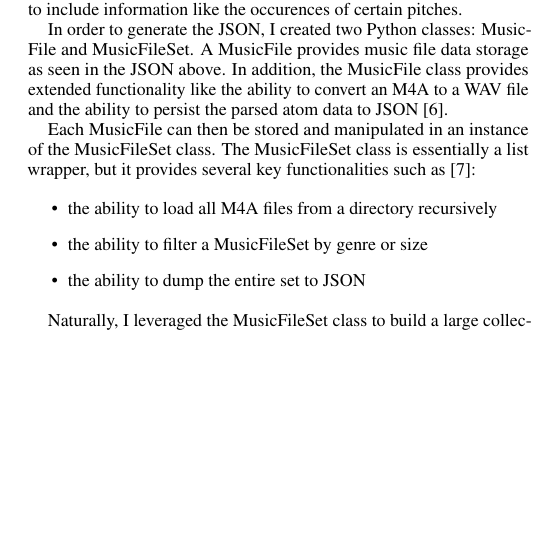
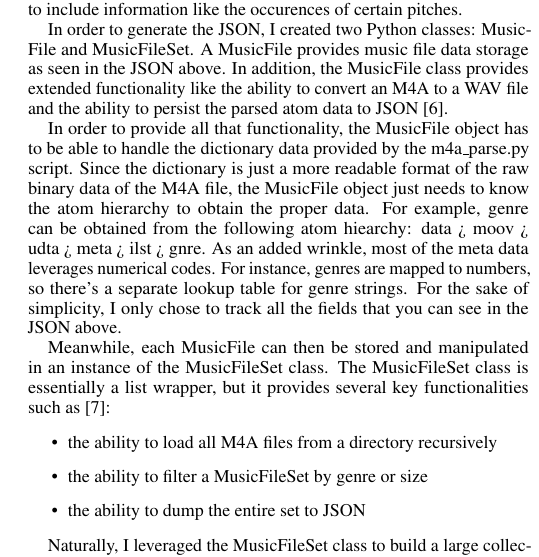
Before and after one commit to jrg94/CSE5539, a LaTeX document (term-project/report/report.tex): part of one column of page 3 of 5, cut so that both start at the same text, the shorter picture padded with empty space. Compiled offline with pdfLaTeX.

Commit message:
Added section on dictionary mapping

```diff
--- a/term-project/report/report.tex
+++ b/term-project/report/report.tex
@@ -404,7 +404,17 @@ above. In addition, the MusicFile class provides extended functionality like
 the ability to convert an M4A to a WAV file and the ability to persist the
 parsed atom data to JSON \cite{Grifski:2019:MusicFile}.
 
-Each MusicFile can then be stored and manipulated in an instance of the
+In order to provide all that functionality, the MusicFile object has to be able
+to handle the dictionary data provided by the m4a\_parse.py script. Since the
+dictionary is just a more readable format of the raw binary data of the M4A file,
+the MusicFile object just needs to know the atom hierarchy to obtain the proper
+data. For example, genre can be obtained from the following atom hiearchy:
+data > moov > udta > meta > ilst > gnre. As an added wrinkle, most of the meta
+data leverages numerical codes. For instance, genres are mapped to numbers, so
+there's a separate lookup table for genre strings. For the sake of simplicity,
+I only chose to track all the fields that you can see in the JSON above.
+
+Meanwhile, each MusicFile can then be stored and manipulated in an instance of the
 MusicFileSet class. The MusicFileSet class is essentially a list wrapper, but
 it provides several key functionalities such as \cite{Grifski:2019:MusicFileSet}:
 
```
Also changed, not shown: term-project/report/report.pdf.
